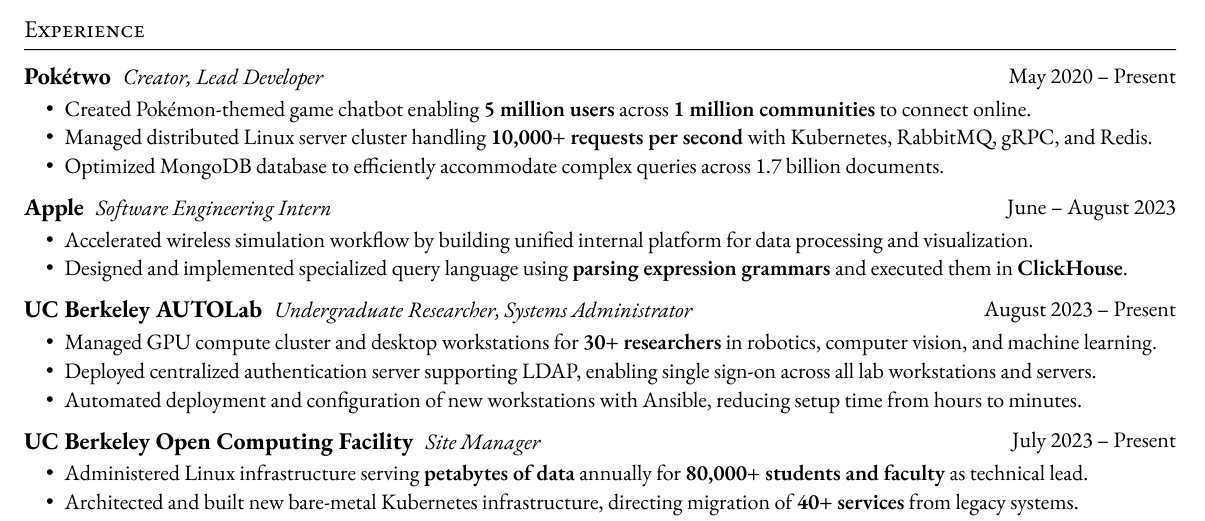
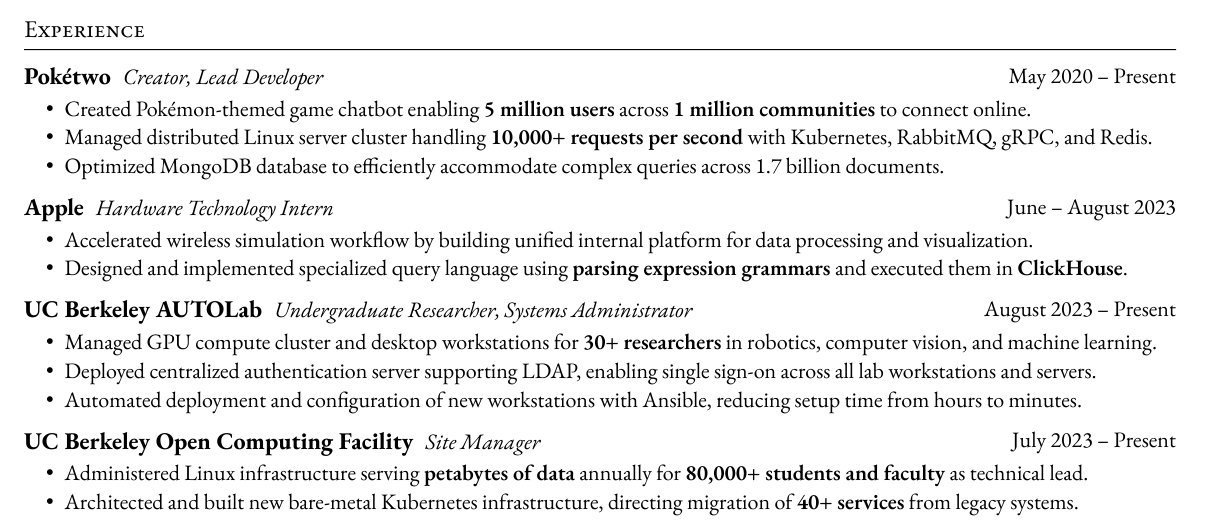
Before and after one commit to oliver-ni/resume, a Typst document (main.typ): part of the page, cut so that both start at the same text. The pictures show the PDF file main.pdf that the author committed with the source.

Commit message:
Fix Apple title

```diff
--- a/main.typ
+++ b/main.typ
@@ -53,7 +53,7 @@
 
 #entry[
   == Apple
-  _Software Engineering Intern_
+  _Hardware Technology Intern_
 ][June -- August 2023]
 
 - Accelerated wireless simulation workflow by building unified internal platform for data processing and visualization.
```
Also changed, not shown: main.pdf, main.png.
